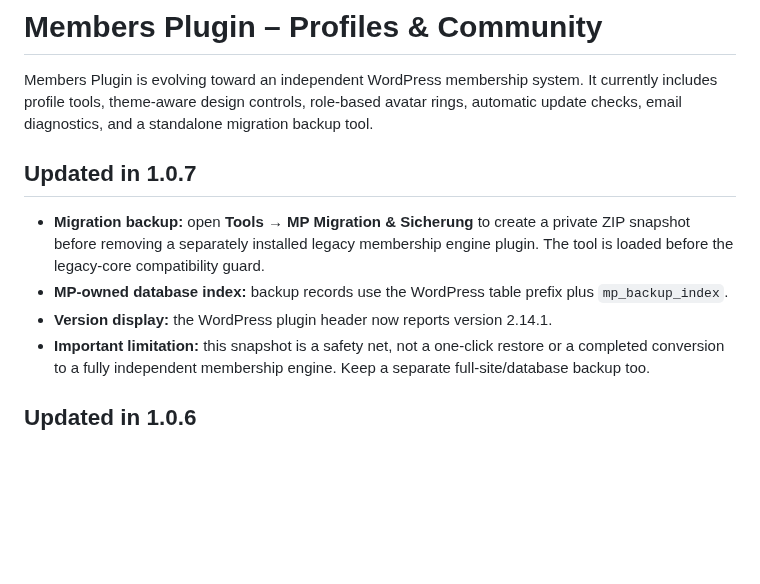
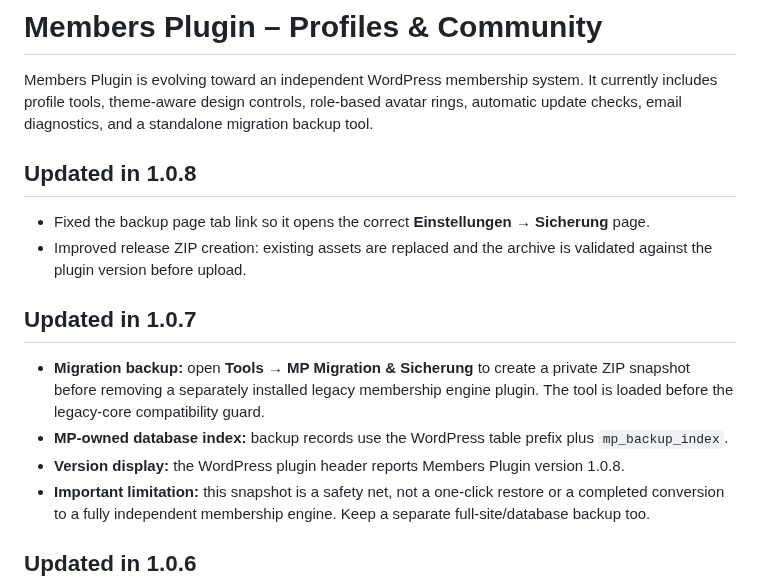
Before and after one commit to paulhubacek1-afk/MembersPlugin, a Markdown page: README.md, the part around the change. Rendered like a GitHub page; blank space fills up the shorter version.

Commit message:
Document 1.0.8 backup and release fixes

```diff
--- a/README.md
+++ b/README.md
@@ -1,12 +1,17 @@
 # Members Plugin – Profiles & Community
 
 Members Plugin is evolving toward an independent WordPress membership system. It currently includes profile tools, theme-aware design controls, role-based avatar rings, automatic update checks, email diagnostics, and a standalone migration backup tool.
+
+## Updated in 1.0.8
+
+- Fixed the backup page tab link so it opens the correct **Einstellungen → Sicherung** page.
+- Improved release ZIP creation: existing assets are replaced and the archive is validated against the plugin version before upload.
 
 ## Updated in 1.0.7
 
 - **Migration backup:** open **Tools → MP Migration & Sicherung** to create a private ZIP snapshot before removing a separately installed legacy membership engine plugin. The tool is loaded before the legacy-core compatibility guard.
 - **MP-owned database index:** backup records use the WordPress table prefix plus `mp_backup_index`.
-- **Version display:** the WordPress plugin header now reports version 2.14.1.
+- **Version display:** the WordPress plugin header reports Members Plugin version 1.0.8.
 - **Important limitation:** this snapshot is a safety net, not a one-click restore or a completed conversion to a fully independent membership engine. Keep a separate full-site/database backup too.
 
 ## Updated in 1.0.6
```
